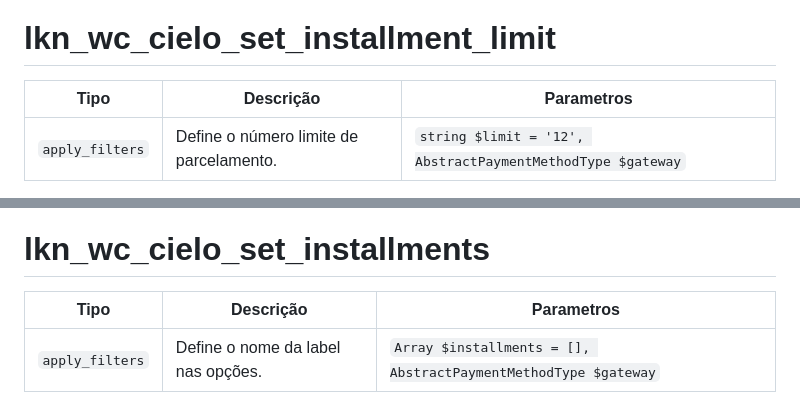
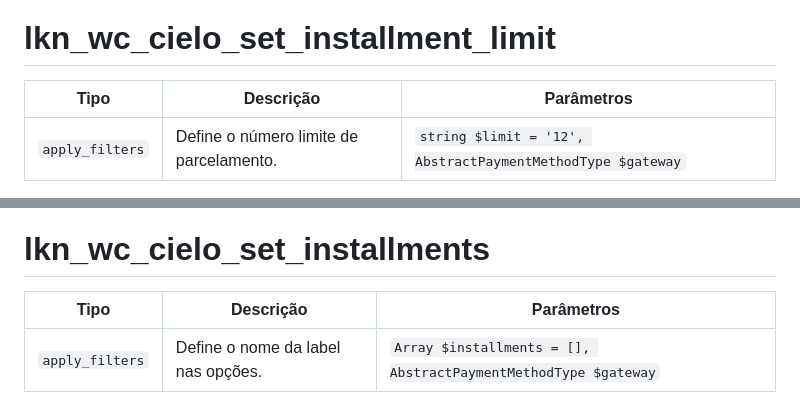
Before and after one commit to LinkNacional/wc_cielo_payment_gateway, a Markdown page: README.md, 2 parts joined by grey strips. Drawn GitHub-style.

```diff
--- a/README.md
+++ b/README.md
@@ -49,7 +49,7 @@ Nota: As credenciais para ambientes de produção e teste são diferentes, ao al
 
 # lkn_wc_cielo_set_installment_limit
 
-| Tipo            | Descrição                               | Parametros                                                 |
+| Tipo            | Descrição                               | Parâmetros                                                 |
 |-----------------|-----------------------------------------|------------------------------------------------------------|
 | `apply_filters` | Define o número limite de parcelamento. | `string $limit = '12', AbstractPaymentMethodType $gateway` |
 
@@ -70,7 +70,7 @@ Nota: As credenciais para ambientes de produção e teste são diferentes, ao al
 
 # lkn_wc_cielo_set_installments
 
-| Tipo            | Descrição                               | Parametros                                                     |
+| Tipo            | Descrição                               | Parâmetros                                                     |
 |-----------------|-----------------------------------------|----------------------------------------------------------------|
 | `apply_filters` | Define o nome da label nas opções.      | `Array $installments = [], AbstractPaymentMethodType $gateway` |
 
```
